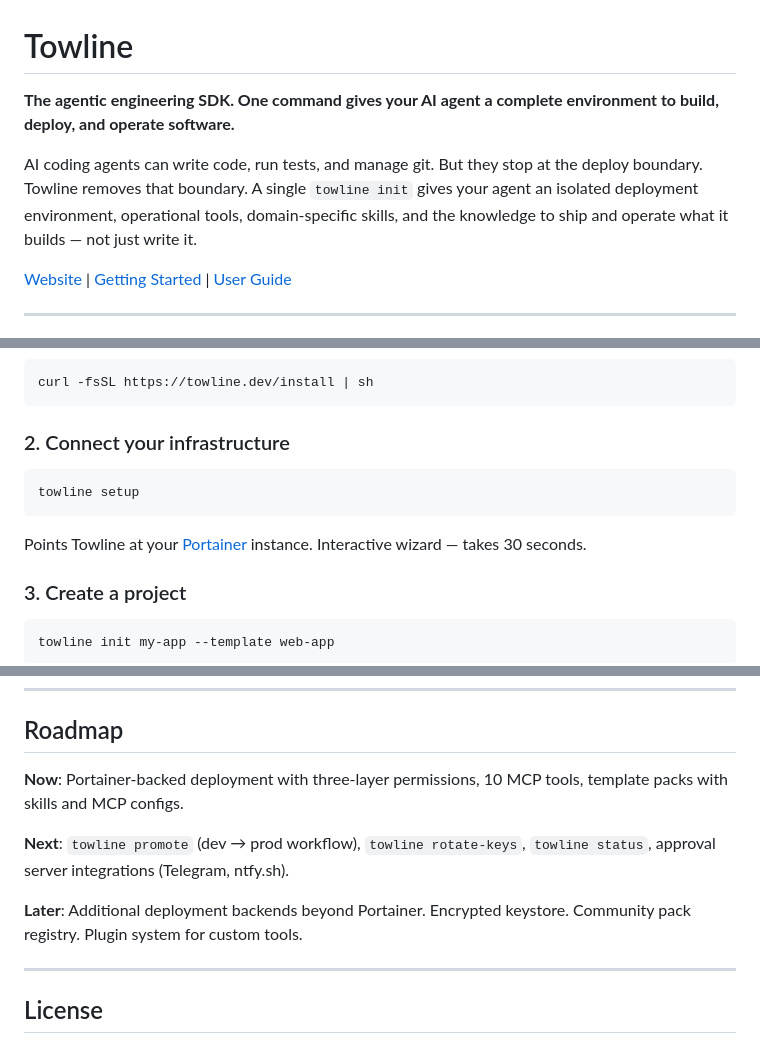
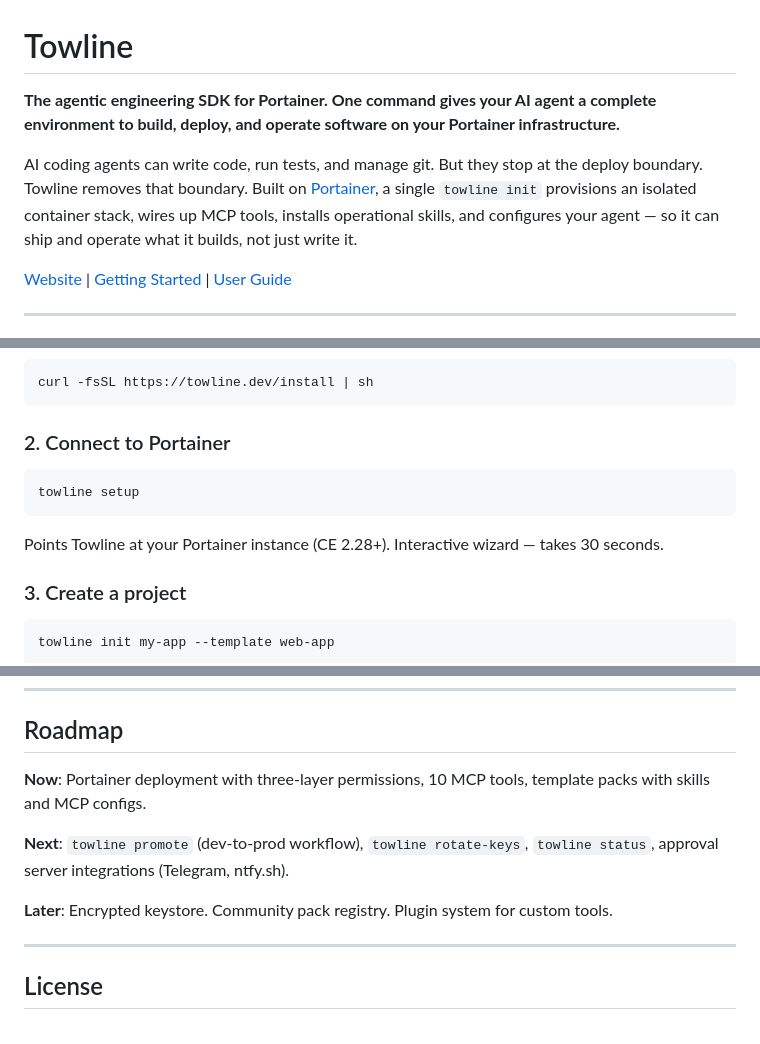
Before and after one commit to changethisusername/towline, a Markdown page: README.md, 3 parts joined by grey strips. GitHub-like rendering.

Commit message:
docs: make Portainer explicit throughout — it's our deployment backend, not generic infra
Co-Authored-By: Claude Opus 4.6 (1M context) <noreply@anthropic.com>

````diff
--- a/README.md
+++ b/README.md
@@ -1,6 +1,6 @@
 # Towline
 
-**The agentic engineering SDK. One command gives your AI agent a complete environment to build, deploy, and operate software.**
+**The agentic engineering SDK for Portainer. One command gives your AI agent a complete environment to build, deploy, and operate software on your Portainer infrastructure.**
 
 <!-- Badges: uncomment and update when applicable
 [![Build](https://img.shields.io/github/actions/workflow/status/changethisusername/towline/ci.yml?branch=main)](https://github.com/changethisusername/towline/actions)
@@ -8,7 +8,7 @@
 [![License](https://img.shields.io/badge/license-Apache%202.0-blue)](LICENSE)
 -->
 
-AI coding agents can write code, run tests, and manage git. But they stop at the deploy boundary. Towline removes that boundary. A single `towline init` gives your agent an isolated deployment environment, operational tools, domain-specific skills, and the knowledge to ship and operate what it builds — not just write it.
+AI coding agents can write code, run tests, and manage git. But they stop at the deploy boundary. Towline removes that boundary. Built on [Portainer](https://portainer.io), a single `towline init` provisions an isolated container stack, wires up MCP tools, installs operational skills, and configures your agent — so it can ship and operate what it builds, not just write it.
 
 [Website](https://towline.dev) | [Getting Started](docs/getting-started.md) | [User Guide](docs/user-guide.md)
 
@@ -64,13 +64,13 @@ Open the project in any MCP-compatible agent and start building.
 curl -fsSL https://towline.dev/install | sh
 ```
 
-### 2. Connect your infrastructure
+### 2. Connect to Portainer
 
 ```bash
 towline setup
 ```
 
-Points Towline at your [Portainer](https://portainer.io) instance. Interactive wizard — takes 30 seconds.
+Points Towline at your Portainer instance (CE 2.28+). Interactive wizard — takes 30 seconds.
 
 ### 3. Create a project
 
@@ -309,11 +309,11 @@ See [CONTRIBUTING.md](CONTRIBUTING.md) for project structure and development wor
 
 ## Roadmap
 
-**Now**: Portainer-backed deployment with three-layer permissions, 10 MCP tools, template packs with skills and MCP configs.
+**Now**: Portainer deployment with three-layer permissions, 10 MCP tools, template packs with skills and MCP configs.
 
-**Next**: `towline promote` (dev → prod workflow), `towline rotate-keys`, `towline status`, approval server integrations (Telegram, ntfy.sh).
+**Next**: `towline promote` (dev-to-prod workflow), `towline rotate-keys`, `towline status`, approval server integrations (Telegram, ntfy.sh).
 
-**Later**: Additional deployment backends beyond Portainer. Encrypted keystore. Community pack registry. Plugin system for custom tools.
+**Later**: Encrypted keystore. Community pack registry. Plugin system for custom tools.
 
 ---
 
````
Also changed, not shown: CLAUDE.md (+1 -1 lines), docs/getting-started.md (+1 -1 lines).
